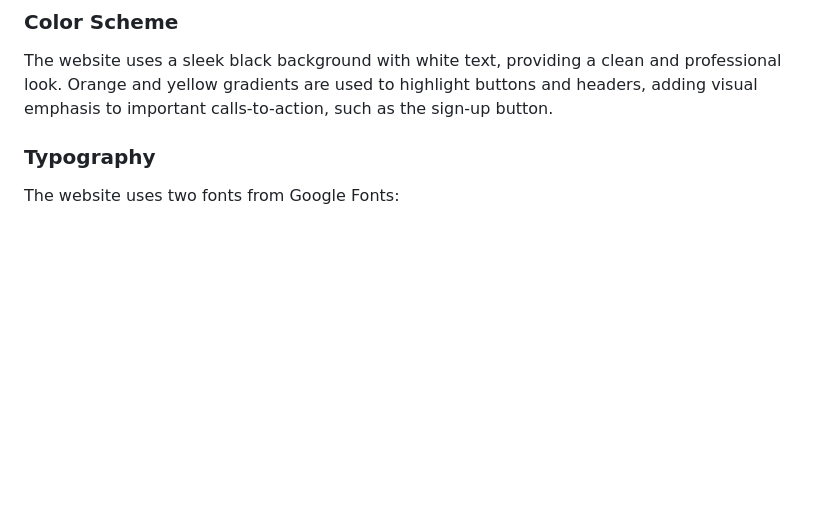
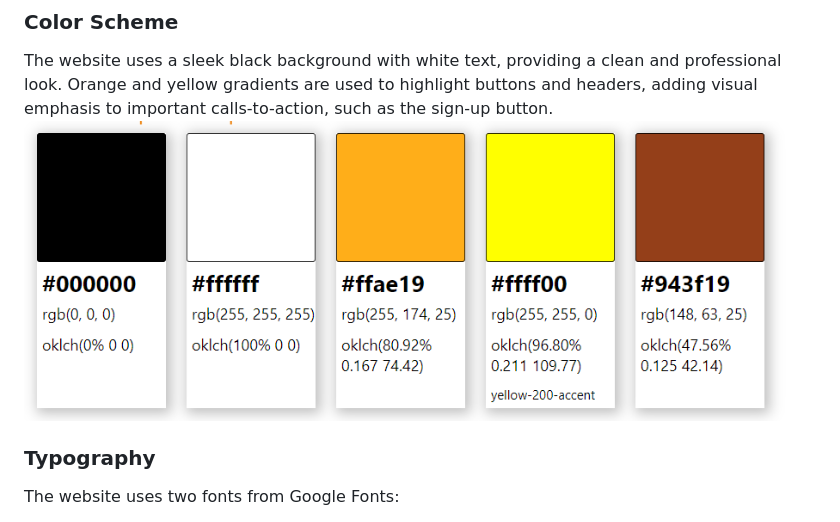
Before and after one commit to fabioeloche/expense_report_landing, a Markdown page: README.md, the part around the change. Drawn GitHub-style; pictures changed too: assets/screenshots/color_scheme.png (added); blank space fills up the shorter version.

Commit message:
Added color scheme image to README

```diff
--- a/README.md
+++ b/README.md
@@ -41,6 +41,7 @@ The N2F Expense Report Website serves as a hub for businesses to learn about the
 
 ### Color Scheme
 The website uses a sleek black background with white text, providing a clean and professional look. Orange and yellow gradients are used to highlight buttons and headers, adding visual emphasis to important calls-to-action, such as the sign-up button.
+![Features Image](/assets/screenshots/color_scheme.png)
 
 ### Typography
 The website uses two fonts from Google Fonts:
```
